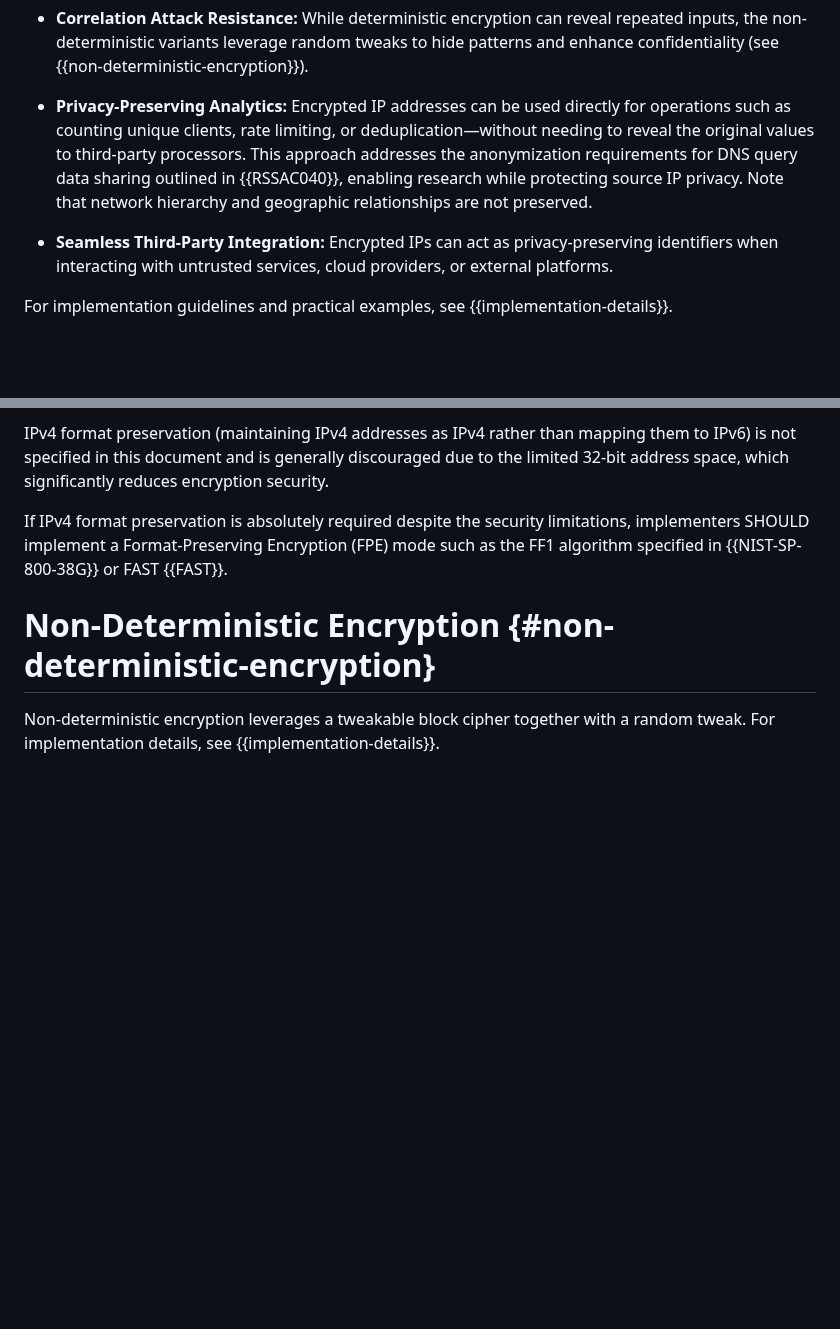
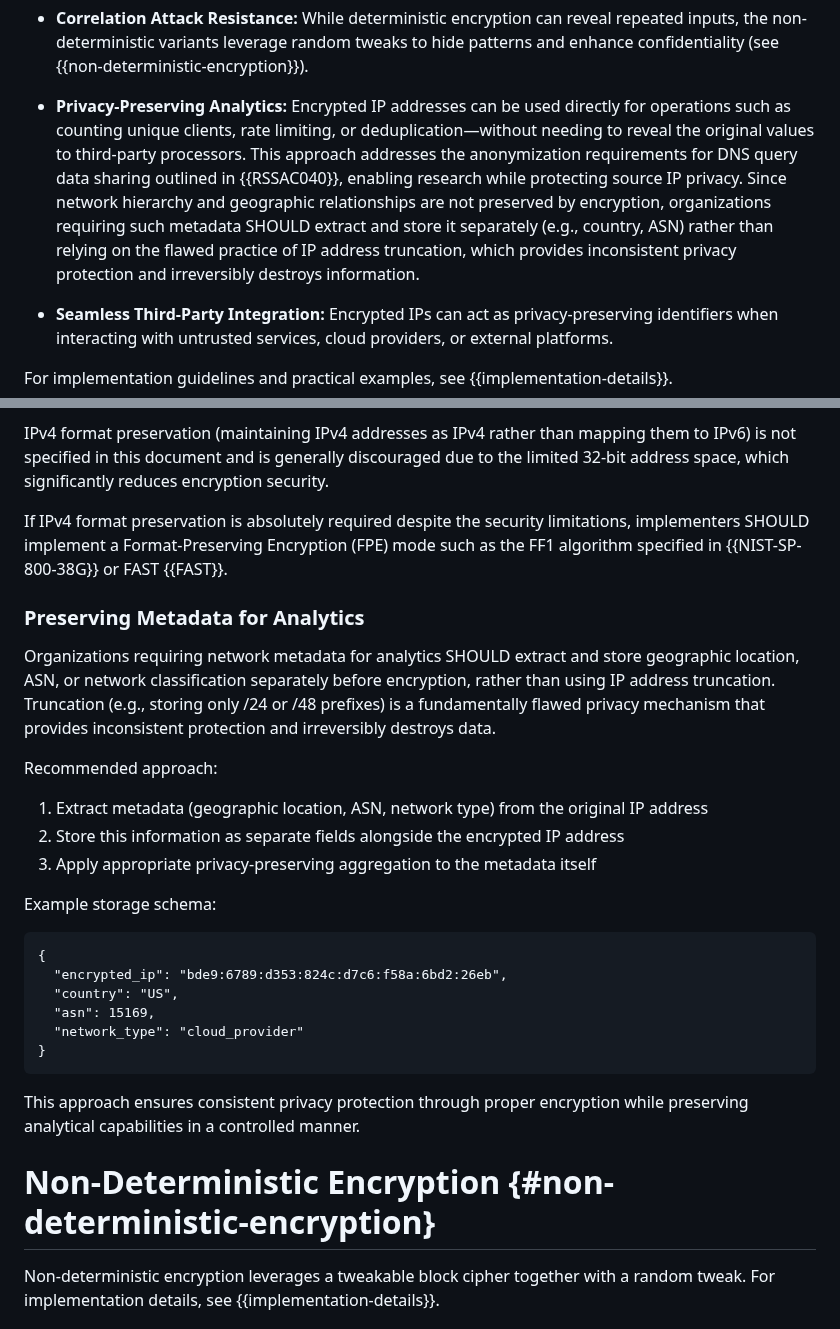
Before and after one commit to ipcrypt-std/draft-denis-ipcrypt, a Markdown page: draft-denis-ipcrypt.md, 2 parts joined by grey strips. Rendered like a GitHub page; blank space fills up the shorter version.

Commit message:
Recommend storing metadata rather than address truncation

```diff
--- a/draft-denis-ipcrypt.md
+++ b/draft-denis-ipcrypt.md
@@ -163,7 +163,7 @@ These specialized encryption methods unlock several critical use cases:
 
 - **Correlation Attack Resistance:** While deterministic encryption can reveal repeated inputs, the non-deterministic variants leverage random tweaks to hide patterns and enhance confidentiality (see {{non-deterministic-encryption}}).
 
-- **Privacy-Preserving Analytics:** Encrypted IP addresses can be used directly for operations such as counting unique clients, rate limiting, or deduplication—without needing to reveal the original values to third-party processors. This approach addresses the anonymization requirements for DNS query data sharing outlined in {{RSSAC040}}, enabling research while protecting source IP privacy. Note that network hierarchy and geographic relationships are not preserved.
+- **Privacy-Preserving Analytics:** Encrypted IP addresses can be used directly for operations such as counting unique clients, rate limiting, or deduplication—without needing to reveal the original values to third-party processors. This approach addresses the anonymization requirements for DNS query data sharing outlined in {{RSSAC040}}, enabling research while protecting source IP privacy. Since network hierarchy and geographic relationships are not preserved by encryption, organizations requiring such metadata SHOULD extract and store it separately (e.g., country, ASN) rather than relying on the flawed practice of IP address truncation, which provides inconsistent privacy protection and irreversibly destroys information.
 
 - **Seamless Third-Party Integration:** Encrypted IPs can act as privacy-preserving identifiers when interacting with untrusted services, cloud providers, or external platforms.
 
@@ -307,6 +307,27 @@ The methods specified in this document typically result in IPv4 addresses being
 IPv4 format preservation (maintaining IPv4 addresses as IPv4 rather than mapping them to IPv6) is not specified in this document and is generally discouraged due to the limited 32-bit address space, which significantly reduces encryption security.
 
 If IPv4 format preservation is absolutely required despite the security limitations, implementers SHOULD implement a Format-Preserving Encryption (FPE) mode such as the FF1 algorithm specified in {{NIST-SP-800-38G}} or FAST {{FAST}}.
+
+### Preserving Metadata for Analytics
+
+Organizations requiring network metadata for analytics SHOULD extract and store geographic location, ASN, or network classification separately before encryption, rather than using IP address truncation. Truncation (e.g., storing only /24 or /48 prefixes) is a fundamentally flawed privacy mechanism that provides inconsistent protection and irreversibly destroys data.
+
+Recommended approach:
+1. Extract metadata (geographic location, ASN, network type) from the original IP address
+2. Store this information as separate fields alongside the encrypted IP address
+3. Apply appropriate privacy-preserving aggregation to the metadata itself
+
+Example storage schema:
+~~~
+{
+  "encrypted_ip": "bde9:6789:d353:824c:d7c6:f58a:6bd2:26eb",
+  "country": "US",
+  "asn": 15169,
+  "network_type": "cloud_provider"
+}
+~~~
+
+This approach ensures consistent privacy protection through proper encryption while preserving analytical capabilities in a controlled manner.
 
 # Non-Deterministic Encryption {#non-deterministic-encryption}
 
```
